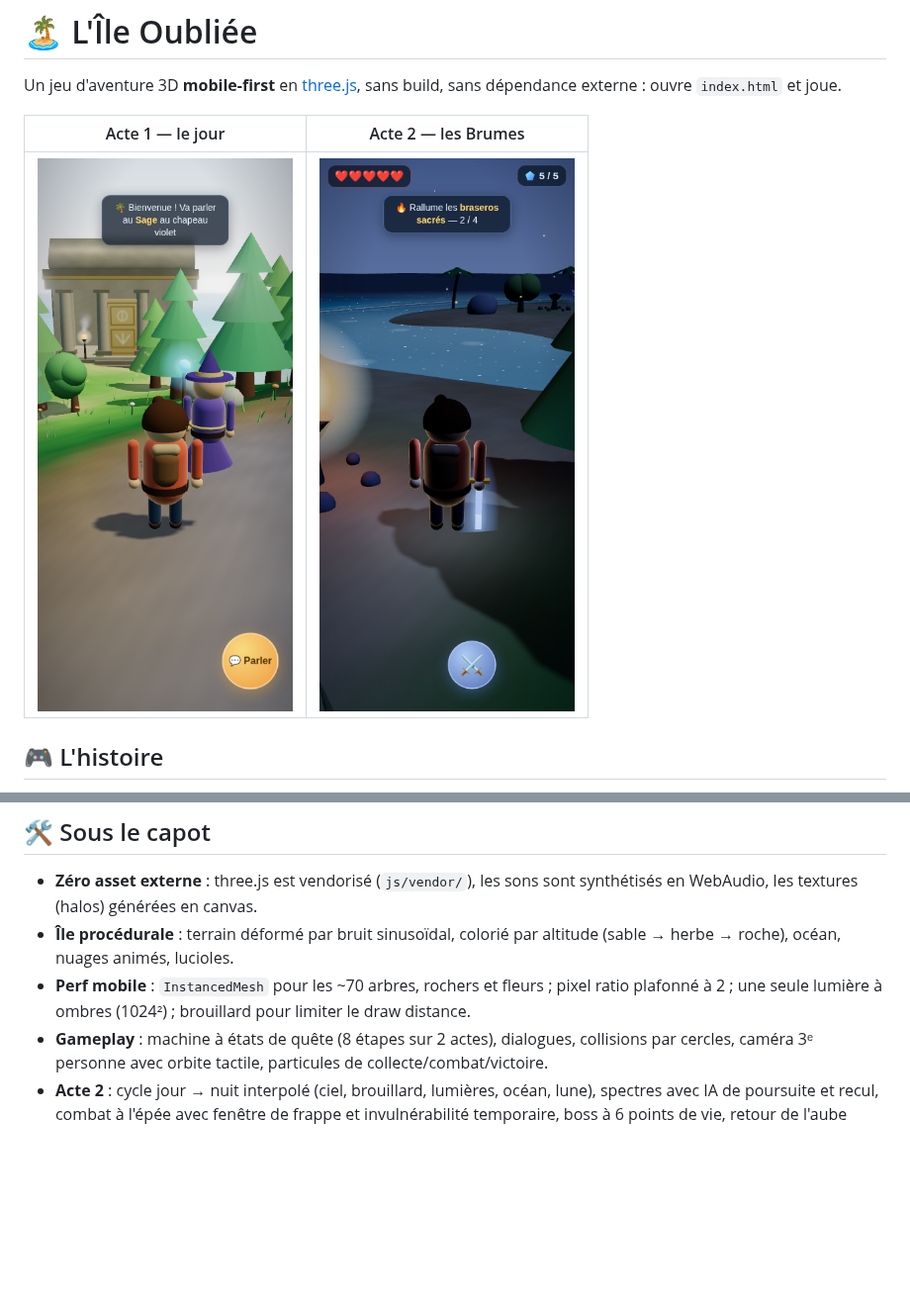
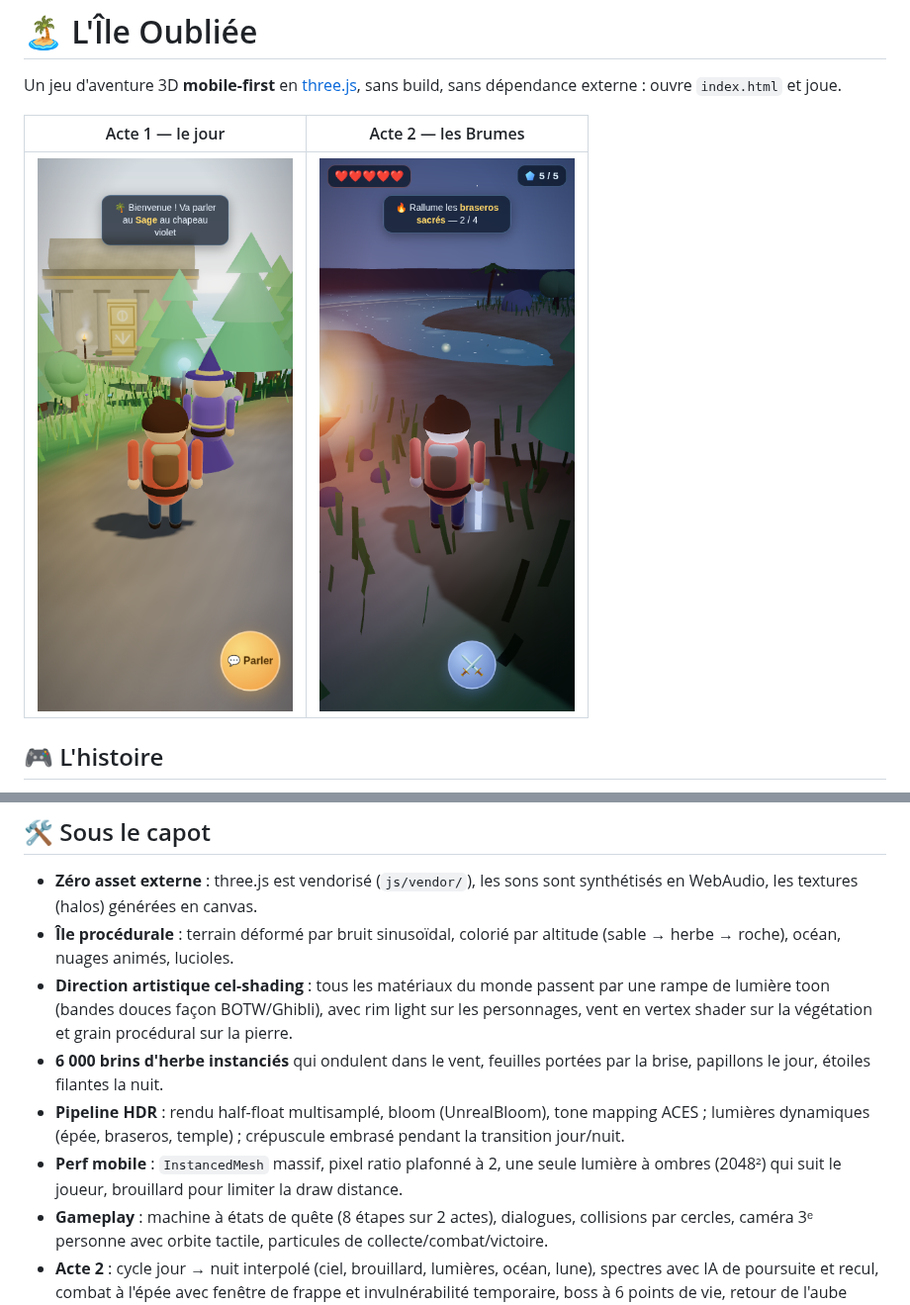
Before and after one commit to leoz2007/lastday, a Markdown page: README.md, 2 parts joined by grey strips. Shown at 99% size. Drawn GitHub-style; pictures changed too: docs/screenshot-night.png, docs/screenshot.png; blank space fills up the shorter version.

```diff
--- a/README.md
+++ b/README.md
@@ -39,7 +39,10 @@ Ou active simplement **GitHub Pages** sur ce dépôt (Settings → Pages → bra
 
 - **Zéro asset externe** : three.js est vendorisé (`js/vendor/`), les sons sont synthétisés en WebAudio, les textures (halos) générées en canvas.
 - **Île procédurale** : terrain déformé par bruit sinusoïdal, colorié par altitude (sable → herbe → roche), océan, nuages animés, lucioles.
-- **Perf mobile** : `InstancedMesh` pour les ~70 arbres, rochers et fleurs ; pixel ratio plafonné à 2 ; une seule lumière à ombres (1024²) ; brouillard pour limiter le draw distance.
+- **Direction artistique cel-shading** : tous les matériaux du monde passent par une rampe de lumière toon (bandes douces façon BOTW/Ghibli), avec rim light sur les personnages, vent en vertex shader sur la végétation et grain procédural sur la pierre.
+- **6 000 brins d'herbe instanciés** qui ondulent dans le vent, feuilles portées par la brise, papillons le jour, étoiles filantes la nuit.
+- **Pipeline HDR** : rendu half-float multisamplé, bloom (UnrealBloom), tone mapping ACES ; lumières dynamiques (épée, braseros, temple) ; crépuscule embrasé pendant la transition jour/nuit.
+- **Perf mobile** : `InstancedMesh` massif, pixel ratio plafonné à 2, une seule lumière à ombres (2048²) qui suit le joueur, brouillard pour limiter la draw distance.
 - **Gameplay** : machine à états de quête (8 étapes sur 2 actes), dialogues, collisions par cercles, caméra 3ᵉ personne avec orbite tactile, particules de collecte/combat/victoire.
 - **Acte 2** : cycle jour → nuit interpolé (ciel, brouillard, lumières, océan, lune), spectres avec IA de poursuite et recul, combat à l'épée avec fenêtre de frappe et invulnérabilité temporaire, boss à 6 points de vie, retour de l'aube scripté.
 - **Tactile soigné** : joystick dynamique (apparaît sous le pouce), multi-touch (marcher + tourner la caméra en même temps), `safe-area-inset` pour les encoches, blocage du zoom/scroll.
```
Also changed, not shown: 1 other file.
